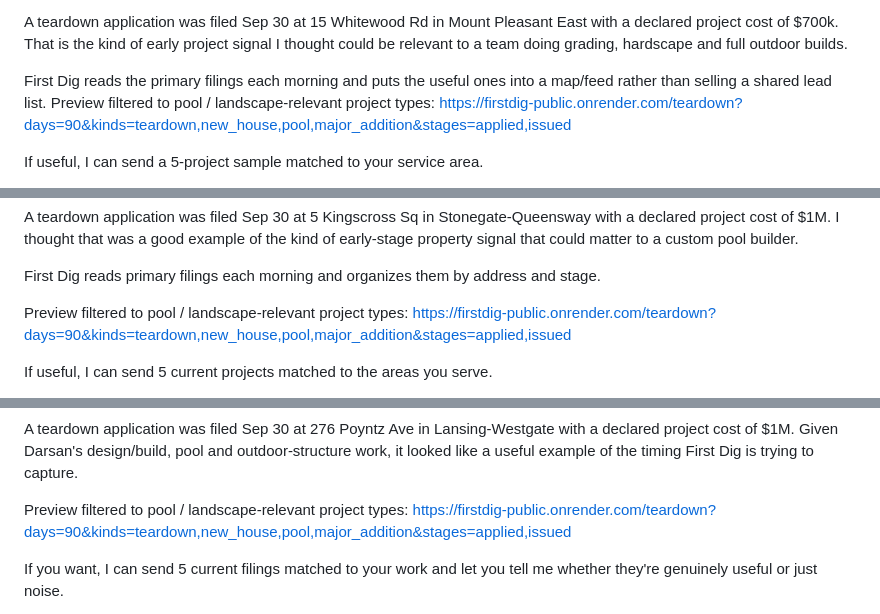
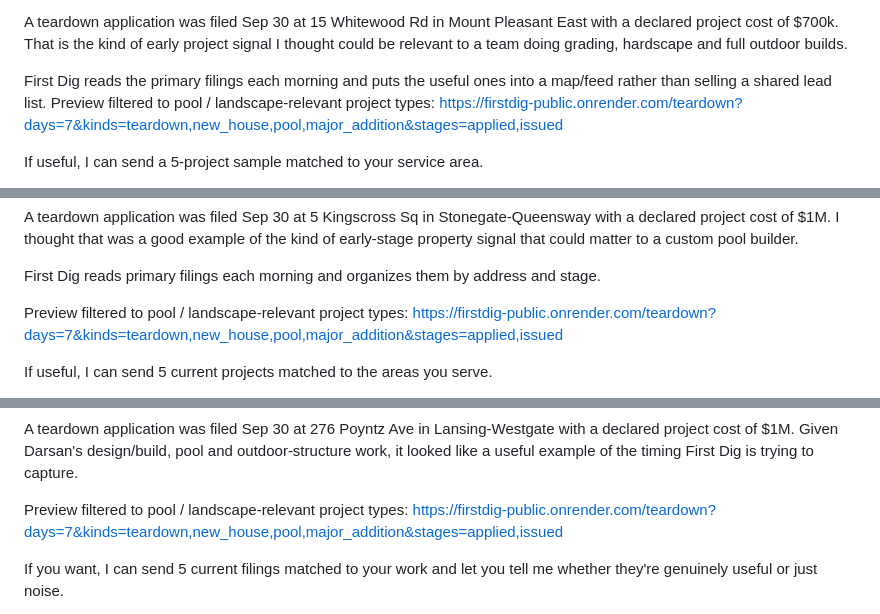
Before and after one commit to gamingyeetmaster-dev/firstdig, a Markdown page: outreach/2026-10-03-prospect-batch.md, 3 parts joined by grey strips. Rendered like a GitHub page.

Commit message:
Tighten next First Dig batch proof links

```diff
--- a/outreach/2026-10-03-prospect-batch.md
+++ b/outreach/2026-10-03-prospect-batch.md
@@ -36,7 +36,7 @@ Hi GTA Grizzly team — I built First Dig to surface Toronto teardown/rebuild fi
 
 A teardown application was filed Sep 30 at 15 Whitewood Rd in Mount Pleasant East with a declared project cost of $700k. That is the kind of early project signal I thought could be relevant to a team doing grading, hardscape and full outdoor builds.
 
-First Dig reads the primary filings each morning and puts the useful ones into a map/feed rather than selling a shared lead list. Preview filtered to pool / landscape-relevant project types: https://firstdig-public.onrender.com/teardown?days=90&kinds=teardown,new_house,pool,major_addition&stages=applied,issued
+First Dig reads the primary filings each morning and puts the useful ones into a map/feed rather than selling a shared lead list. Preview filtered to pool / landscape-relevant project types: https://firstdig-public.onrender.com/teardown?days=7&kinds=teardown,new_house,pool,major_addition&stages=applied,issued
 
 If useful, I can send a 5-project sample matched to your service area.
 
@@ -64,7 +64,7 @@ A teardown application was filed Sep 30 at 5 Kingscross Sq in Stonegate-Queenswa
 
 First Dig reads primary filings each morning and organizes them by address and stage.
 
-Preview filtered to pool / landscape-relevant project types: https://firstdig-public.onrender.com/teardown?days=90&kinds=teardown,new_house,pool,major_addition&stages=applied,issued
+Preview filtered to pool / landscape-relevant project types: https://firstdig-public.onrender.com/teardown?days=7&kinds=teardown,new_house,pool,major_addition&stages=applied,issued
 
 If useful, I can send 5 current projects matched to the areas you serve.
 
@@ -90,7 +90,7 @@ Hi Darsan team — I built First Dig to surface Toronto rebuild filings before t
 
 A teardown application was filed Sep 30 at 276 Poyntz Ave in Lansing-Westgate with a declared project cost of $1M. Given Darsan's design/build, pool and outdoor-structure work, it looked like a useful example of the timing First Dig is trying to capture.
 
-Preview filtered to pool / landscape-relevant project types: https://firstdig-public.onrender.com/teardown?days=90&kinds=teardown,new_house,pool,major_addition&stages=applied,issued
+Preview filtered to pool / landscape-relevant project types: https://firstdig-public.onrender.com/teardown?days=7&kinds=teardown,new_house,pool,major_addition&stages=applied,issued
 
 If you want, I can send 5 current filings matched to your work and let you tell me whether they're genuinely useful or just noise.
 
```
Also changed, not shown: other parts of outreach/2026-10-03-prospect-batch.md (+3 -3 lines).
